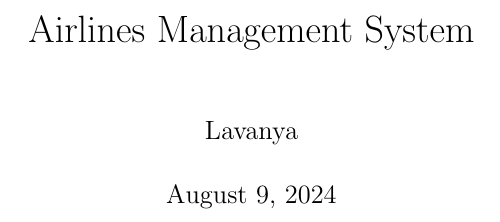
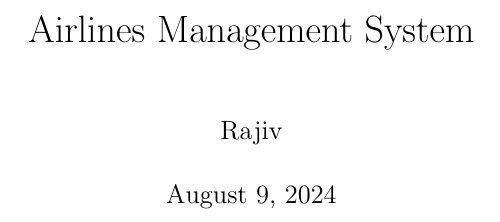
Before and after one commit to rajiv-rane/admin, a LaTeX document (12report.tex): part of page 1 of 10, cut so that both start at the same text. Compiled offline with pdfLaTeX.

Commit message:
Update 12report.tex

```diff
--- a/12report.tex
+++ b/12report.tex
@@ -1,7 +1,7 @@
 \documentclass{report}
 \usepackage{graphicx}
 \title{Airlines Management System}
-\author{Lavanya}
+\author{Rajiv}
 \date{\today}
 \begin{document}
 \maketitle
```
